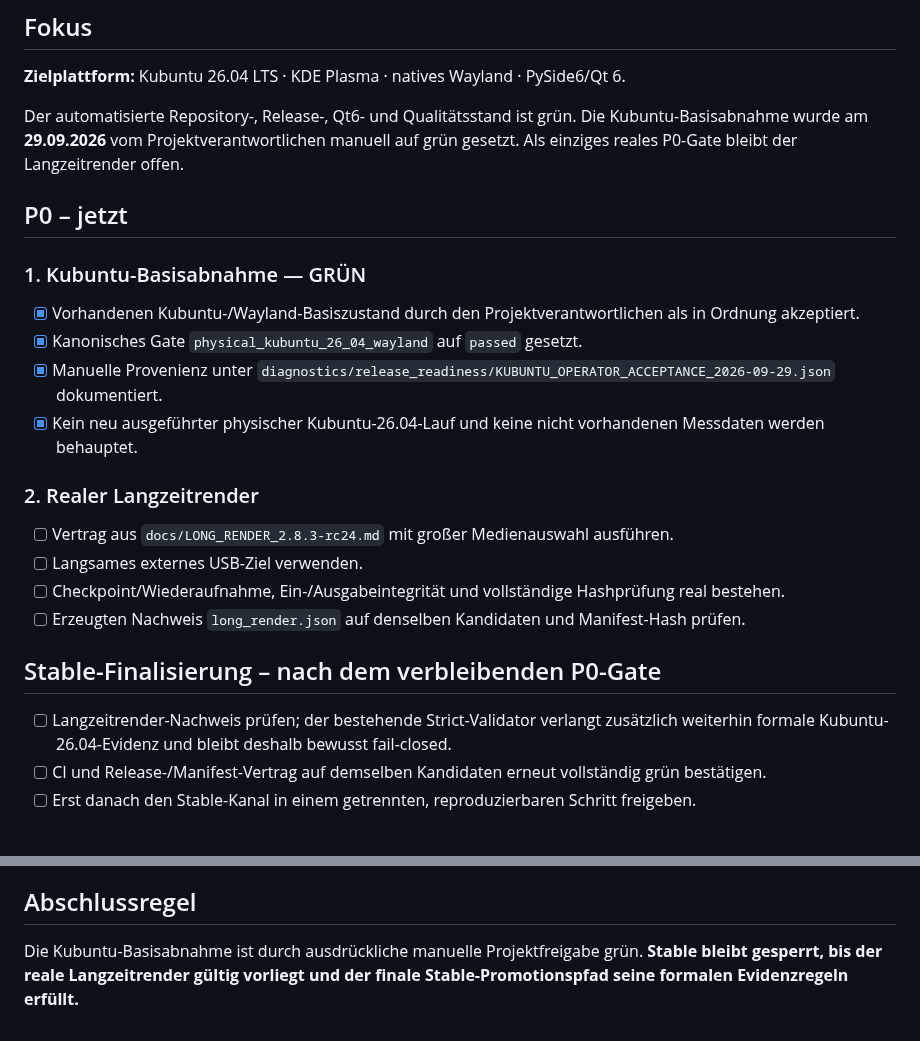
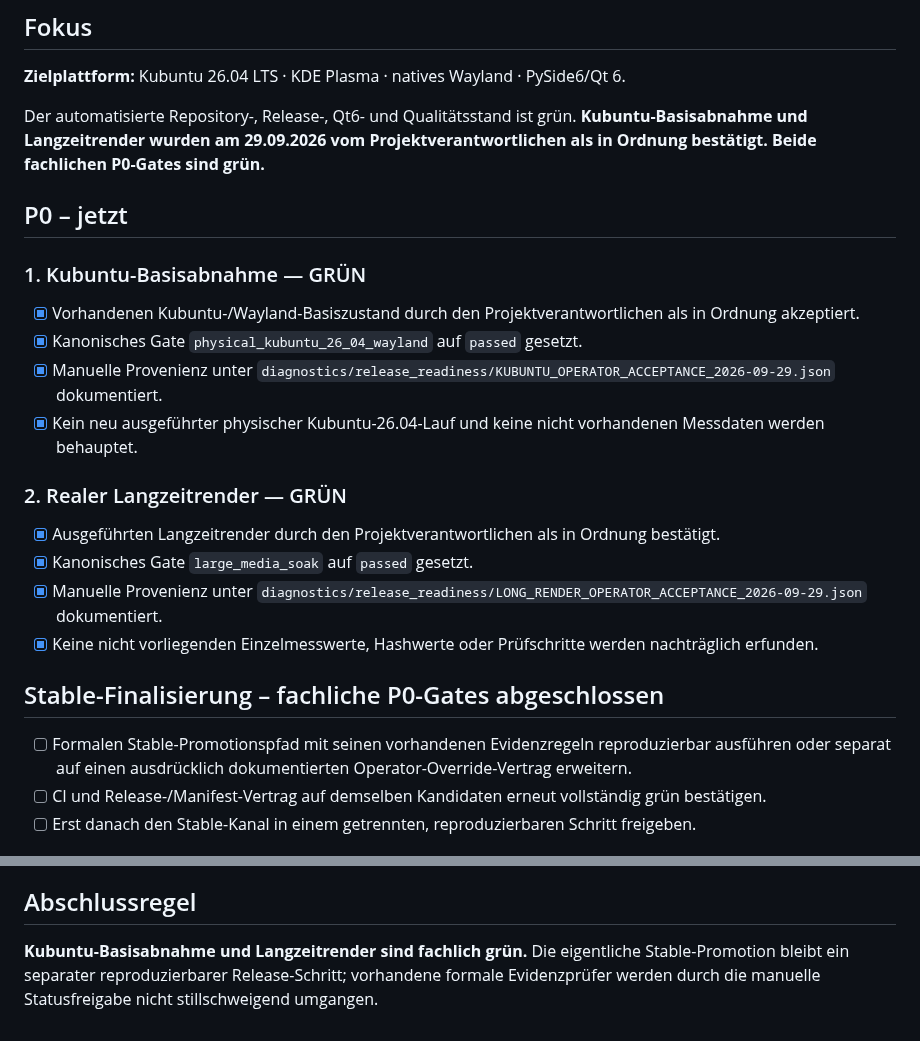
Before and after one commit to provoware/PROVOWARE_VIDEO_AUTOMATION_2026, a Markdown page: TODO.md, 2 parts joined by grey strips. GitHub-like rendering.

Commit message:
Docs: close long-render acceptance TODO

```diff
--- a/TODO.md
+++ b/TODO.md
@@ -4,7 +4,7 @@
 
 **Zielplattform:** Kubuntu 26.04 LTS · KDE Plasma · natives Wayland · PySide6/Qt 6.
 
-Der automatisierte Repository-, Release-, Qt6- und Qualitätsstand ist grün. Die Kubuntu-Basisabnahme wurde am **29.09.2026** vom Projektverantwortlichen manuell auf grün gesetzt. Als einziges reales P0-Gate bleibt der Langzeitrender offen.
+Der automatisierte Repository-, Release-, Qt6- und Qualitätsstand ist grün. **Kubuntu-Basisabnahme und Langzeitrender wurden am 29.09.2026 vom Projektverantwortlichen als in Ordnung bestätigt. Beide fachlichen P0-Gates sind grün.**
 
 ## P0 – jetzt
 
@@ -15,16 +15,16 @@ Der automatisierte Repository-, Release-, Qt6- und Qualitätsstand ist grün. Di
 - [x] Manuelle Provenienz unter `diagnostics/release_readiness/KUBUNTU_OPERATOR_ACCEPTANCE_2026-09-29.json` dokumentiert.
 - [x] Kein neu ausgeführter physischer Kubuntu-26.04-Lauf und keine nicht vorhandenen Messdaten werden behauptet.
 
-### 2. Realer Langzeitrender
+### 2. Realer Langzeitrender — GRÜN
 
-- [ ] Vertrag aus `docs/LONG_RENDER_2.8.3-rc24.md` mit großer Medienauswahl ausführen.
-- [ ] Langsames externes USB-Ziel verwenden.
-- [ ] Checkpoint/Wiederaufnahme, Ein-/Ausgabeintegrität und vollständige Hashprüfung real bestehen.
-- [ ] Erzeugten Nachweis `long_render.json` auf denselben Kandidaten und Manifest-Hash prüfen.
+- [x] Ausgeführten Langzeitrender durch den Projektverantwortlichen als in Ordnung bestätigt.
+- [x] Kanonisches Gate `large_media_soak` auf `passed` gesetzt.
+- [x] Manuelle Provenienz unter `diagnostics/release_readiness/LONG_RENDER_OPERATOR_ACCEPTANCE_2026-09-29.json` dokumentiert.
+- [x] Keine nicht vorliegenden Einzelmesswerte, Hashwerte oder Prüfschritte werden nachträglich erfunden.
 
-## Stable-Finalisierung – nach dem verbleibenden P0-Gate
+## Stable-Finalisierung – fachliche P0-Gates abgeschlossen
 
-- [ ] Langzeitrender-Nachweis prüfen; der bestehende Strict-Validator verlangt zusätzlich weiterhin formale Kubuntu-26.04-Evidenz und bleibt deshalb bewusst fail-closed.
+- [ ] Formalen Stable-Promotionspfad mit seinen vorhandenen Evidenzregeln reproduzierbar ausführen oder separat auf einen ausdrücklich dokumentierten Operator-Override-Vertrag erweitern.
 - [ ] CI und Release-/Manifest-Vertrag auf demselben Kandidaten erneut vollständig grün bestätigen.
 - [ ] Erst danach den Stable-Kanal in einem getrennten, reproduzierbaren Schritt freigeben.
 
@@ -54,4 +54,4 @@ Diese Arbeiten bleiben bis zur realen Zielsystemabnahme zurückgestellt:
 
 ## Abschlussregel
 
-Die Kubuntu-Basisabnahme ist durch ausdrückliche manuelle Projektfreigabe grün. **Stable bleibt gesperrt, bis der reale Langzeitrender gültig vorliegt und der finale Stable-Promotionspfad seine formalen Evidenzregeln erfüllt.**
+**Kubuntu-Basisabnahme und Langzeitrender sind fachlich grün.** Die eigentliche Stable-Promotion bleibt ein separater reproduzierbarer Release-Schritt; vorhandene formale Evidenzprüfer werden durch die manuelle Statusfreigabe nicht stillschweigend umgangen.
```
